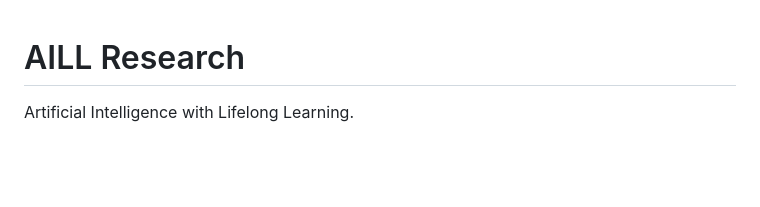
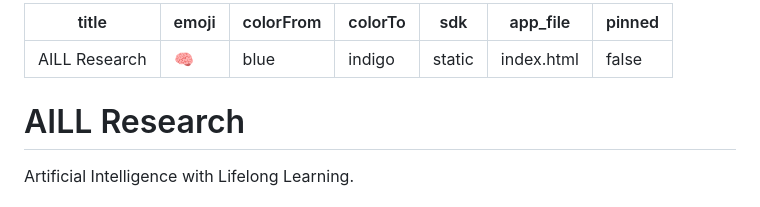
Before and after one commit to Elenaxvora/elena-AILL, a Markdown page: README.md, the part around the change. Drawn GitHub-style; blank space fills up the shorter version.

Commit message:
Restore Hugging Face Space metadata

```diff
--- a/README.md
+++ b/README.md
@@ -1,3 +1,13 @@
+---
+title: AILL Research
+emoji: "🧠"
+colorFrom: blue
+colorTo: indigo
+sdk: static
+app_file: index.html
+pinned: false
+---
+
 # AILL Research
 
 Artificial Intelligence with Lifelong Learning.
```
